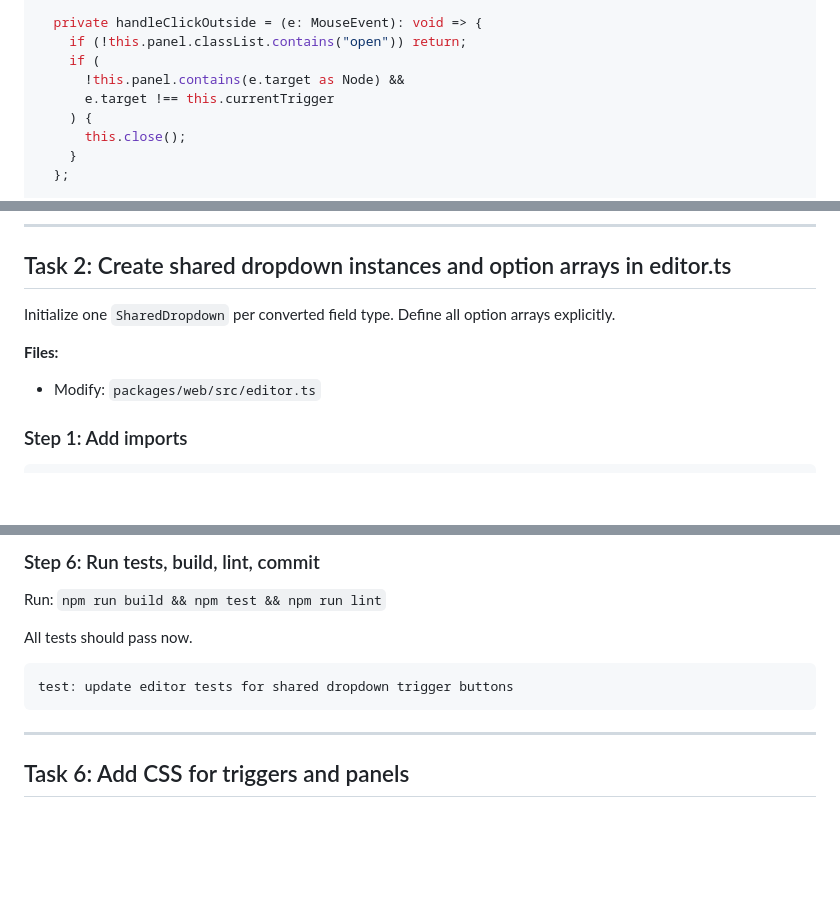
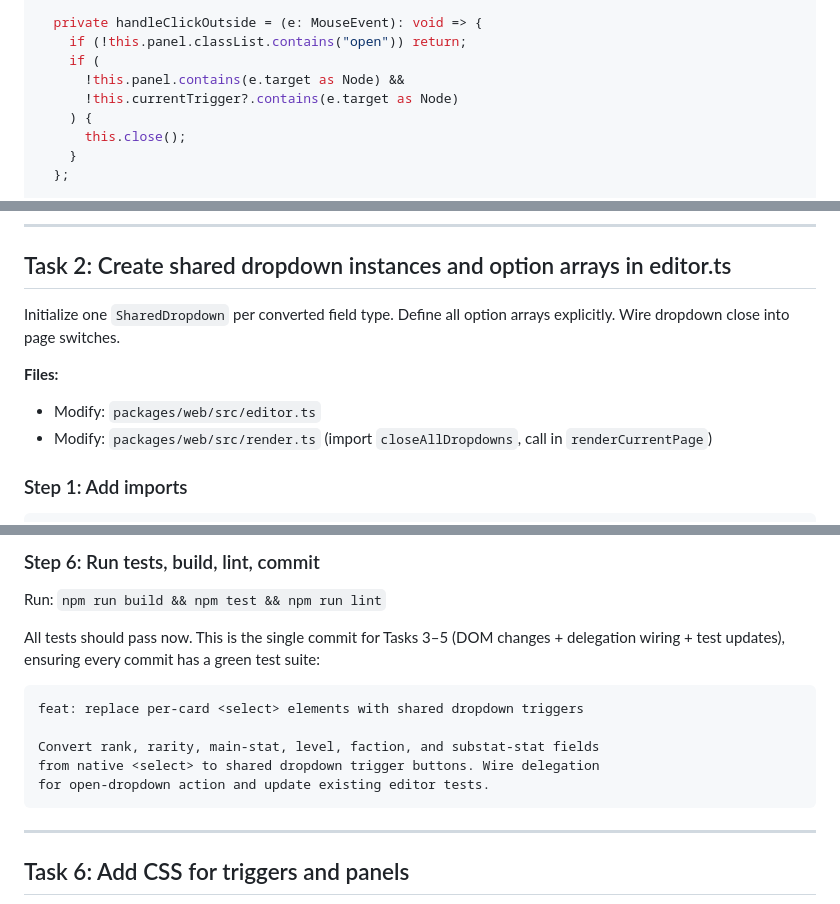
Before and after one commit to fumb13s/RSLH_filter_gen, a Markdown page: docs/plans/2026-03-01-shared-dropdown-panels.md, 3 parts joined by grey strips. Rendered like a GitHub page; blank space fills up the shorter version.

````diff
--- a/docs/plans/2026-03-01-shared-dropdown-panels.md
+++ b/docs/plans/2026-03-01-shared-dropdown-panels.md
@@ -286,7 +286,7 @@ export class SharedDropdown {
     if (!this.panel.classList.contains("open")) return;
     if (
       !this.panel.contains(e.target as Node) &&
-      e.target !== this.currentTrigger
+      !this.currentTrigger?.contains(e.target as Node)
     ) {
       this.close();
     }
@@ -319,10 +319,11 @@ feat: add SharedDropdown component for reusable floating option panels
 
 ## Task 2: Create shared dropdown instances and option arrays in editor.ts
 
-Initialize one `SharedDropdown` per converted field type. Define all option arrays explicitly.
+Initialize one `SharedDropdown` per converted field type. Define all option arrays explicitly. Wire dropdown close into page switches.
 
 **Files:**
 - Modify: `packages/web/src/editor.ts`
+- Modify: `packages/web/src/render.ts` (import `closeAllDropdowns`, call in `renderCurrentPage`)
 
 ### Step 1: Add imports
 
@@ -847,10 +874,14 @@ These tests should NOT need changes:
 
 Run: `npm run build && npm test && npm run lint`
 
-All tests should pass now.
+All tests should pass now. This is the single commit for Tasks 3–5 (DOM changes + delegation wiring + test updates), ensuring every commit has a green test suite:
 
 ```
-test: update editor tests for shared dropdown trigger buttons
+feat: replace per-card <select> elements with shared dropdown triggers
+
+Convert rank, rarity, main-stat, level, faction, and substat-stat fields
+from native <select> to shared dropdown trigger buttons. Wire delegation
+for open-dropdown action and update existing editor tests.
 ```
 
 ---
````
Also changed, not shown: other parts of docs/plans/2026-03-01-shared-dropdown-panels.md (+62 -36 lines).
